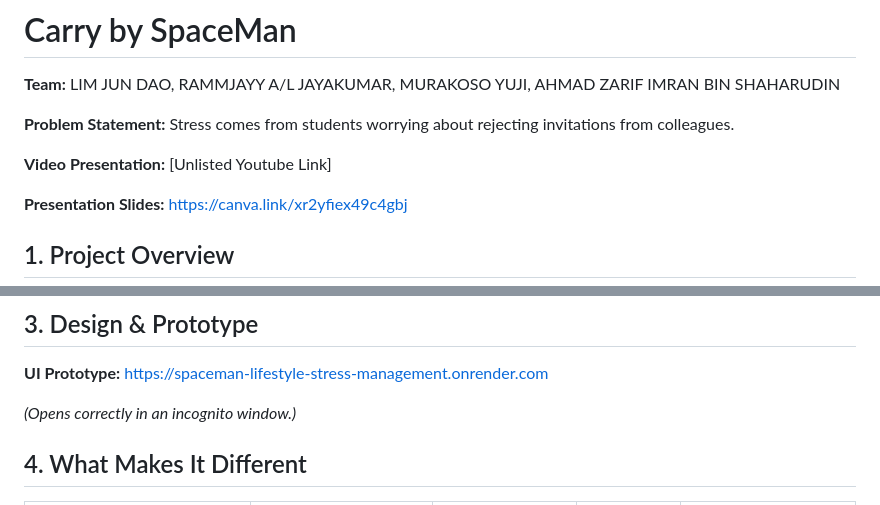
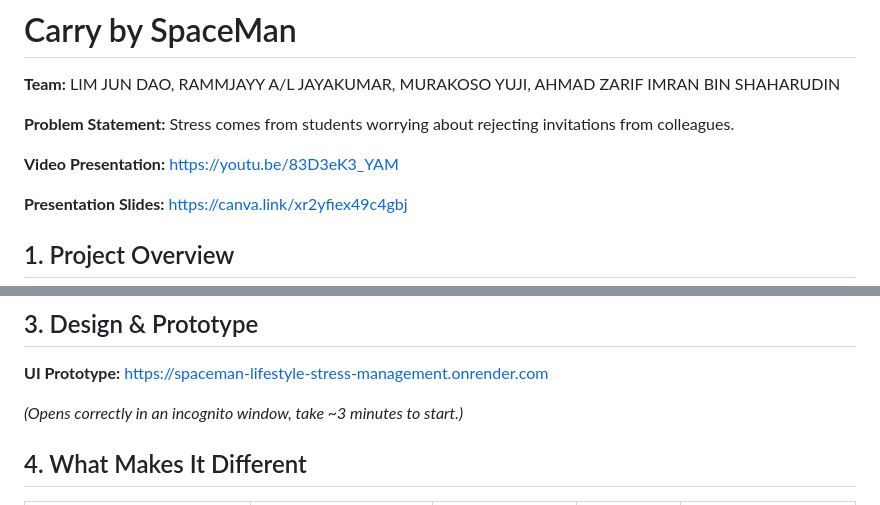
Before and after one commit to wilson-byte-vc/carry-stress-management, a Markdown page: README.md, 2 parts joined by grey strips. Drawn GitHub-style.

Commit message:
Fix video link and enhance UI prototype description
Updated video presentation link and modified UI prototype note.

```diff
--- a/README.md
+++ b/README.md
@@ -4,7 +4,7 @@
 
 **Problem Statement:** Stress comes from students worrying about rejecting invitations from colleagues.
 
-**Video Presentation:** [Unlisted Youtube Link]
+**Video Presentation:** [https://youtu.be/83D3eK3_YAM](https://youtu.be/83D3eK3_YAM)
 
 **Presentation Slides:** [https://canva.link/xr2yfiex49c4gbj](https://canva.link/xr2yfiex49c4gbj)
 
@@ -58,7 +58,7 @@ Table of every distinct idea generated, with why each was kept or dropped, order
 
 **UI Prototype:** [https://spaceman-lifestyle-stress-management.onrender.com](https://spaceman-lifestyle-stress-management.onrender.com)
 
-*(Opens correctly in an incognito window.)*
+*(Opens correctly in an incognito window, take ~3 minutes to start.)*
 
 ## 4. What Makes It Different
 
```
